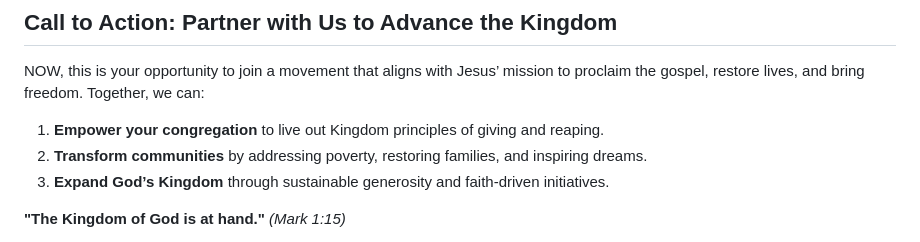
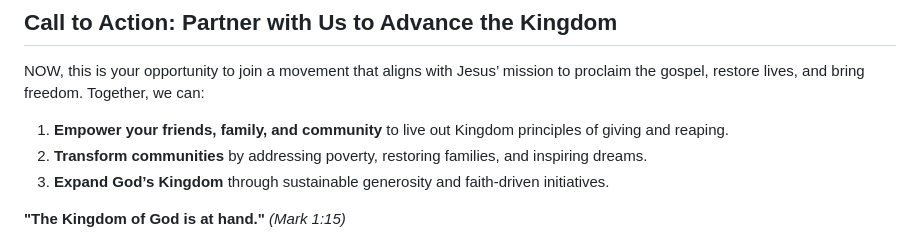
Before and after one commit to LifeAbundantly/1kingdom-affiliate-program, a Markdown page: README.md, the part around the change. GitHub-like rendering.

```diff
--- a/README.md
+++ b/README.md
@@ -112,7 +112,7 @@ This program invites participants to embody these teachings by sowing generously
 ## **Call to Action: Partner with Us to Advance the Kingdom**
 
 NOW, this is your opportunity to join a movement that aligns with Jesus’ mission to proclaim the gospel, restore lives, and bring freedom. Together, we can:
-1. **Empower your congregation** to live out Kingdom principles of giving and reaping.
+1. **Empower your friends, family, and community** to live out Kingdom principles of giving and reaping.
 2. **Transform communities** by addressing poverty, restoring families, and inspiring dreams.
 3. **Expand God’s Kingdom** through sustainable generosity and faith-driven initiatives.
 
```
